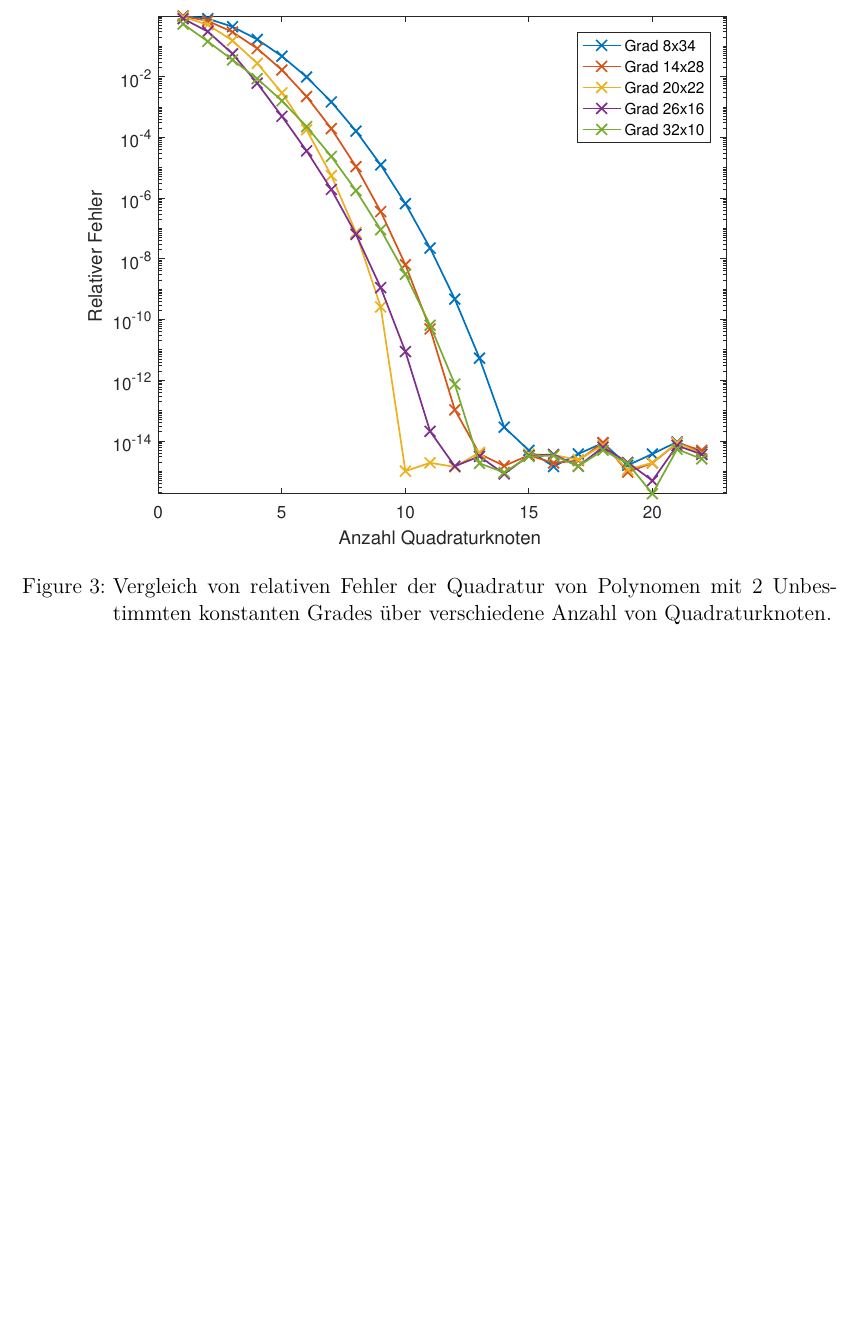
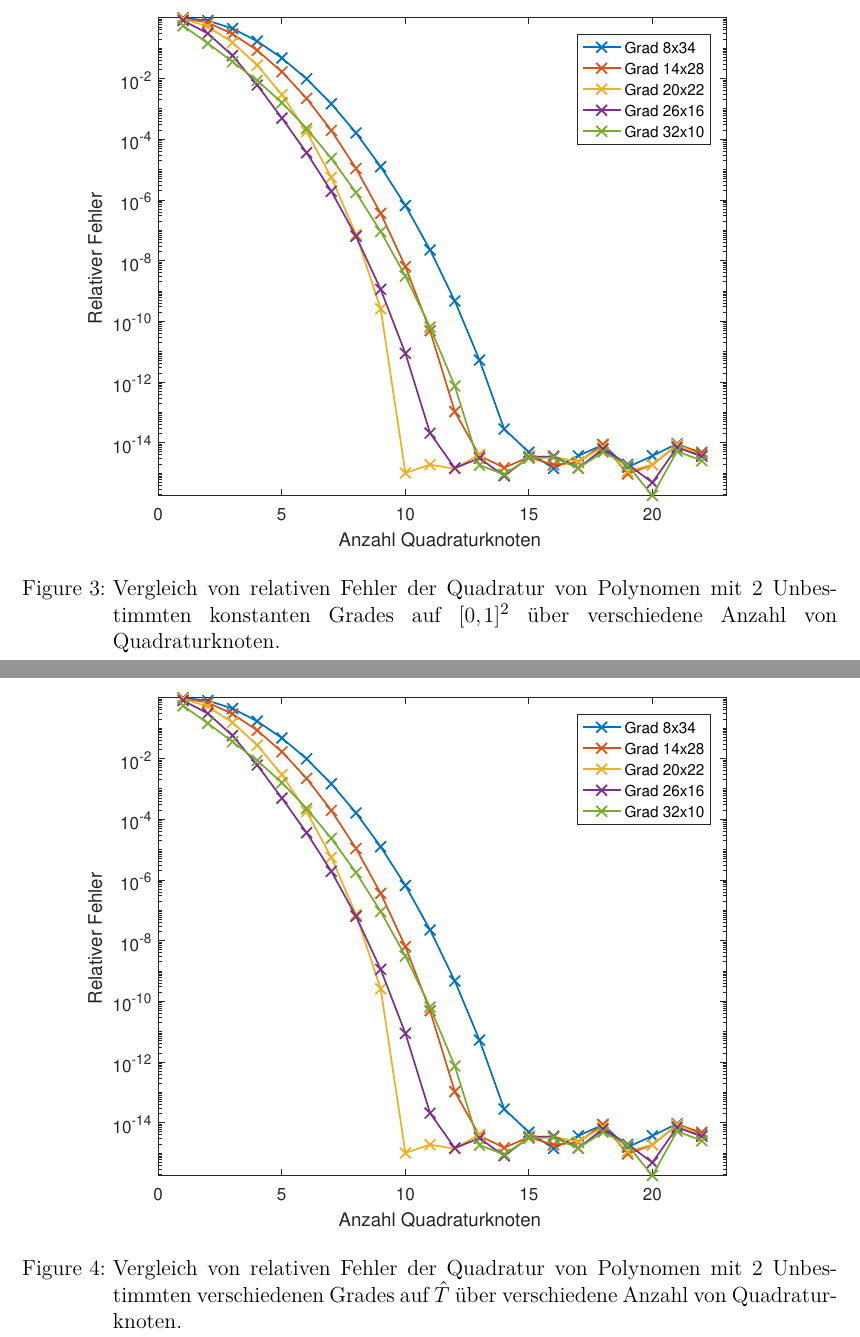
Before and after one commit to xicht/NumProj17-18, a LaTeX document (Proj1/projekt_1.tex): part of page 9 of 10 before the commit and two parts of pages 9 and 10 of 11 after it, the two joined at a grey line, cut so that both start at the same text, the shorter picture padded with empty space. Compiled offline with pdfLaTeX; the source files are stored in an older character set and shown here as Unicode.

Commit message:
Relativer Fehler der Quadratur auf dem Dreieck (Ordnung)

```diff
--- a/Proj1/projekt_1.tex
+++ b/Proj1/projekt_1.tex
@@ -271,8 +271,15 @@ In $ x $ hat $ p $ folglich den Grad $ k+j+1=n+1 $ und in $ y $ also $ n $. Dami
 \begin{figure}[h]
 	\centering
 	\includegraphics[width=0.9\linewidth]{Rel-Fehler-R.eps}
-	\caption{Vergleich von relativen Fehler der Quadratur von Polynomen mit 2 Unbestimmten konstanten Grades über verschiedene Anzahl von Quadraturknoten.}
+	\caption{Vergleich von relativen Fehler der Quadratur von Polynomen mit 2 Unbestimmten konstanten Grades auf $[0,1]^2$ über verschiedene Anzahl von Quadraturknoten.}
 	\label{fig:relErrorR}
+\end{figure}
+
+\begin{figure}[h]
+\centering
+\includegraphics[width=0.9\linewidth]{Rel-Fehler-R.eps}
+\caption{Vergleich von relativen Fehler der Quadratur von Polynomen mit 2 Unbestimmten verschiedenen Grades auf $\hat{T}$ über verschiedene Anzahl von Quadraturknoten.}
+\label{fig:relErrort}
 \end{figure}
 
 \begin{figure}[h]
```
Also changed, not shown: Proj1/Rel-Fehler-T.eps (added), 2 other files.
